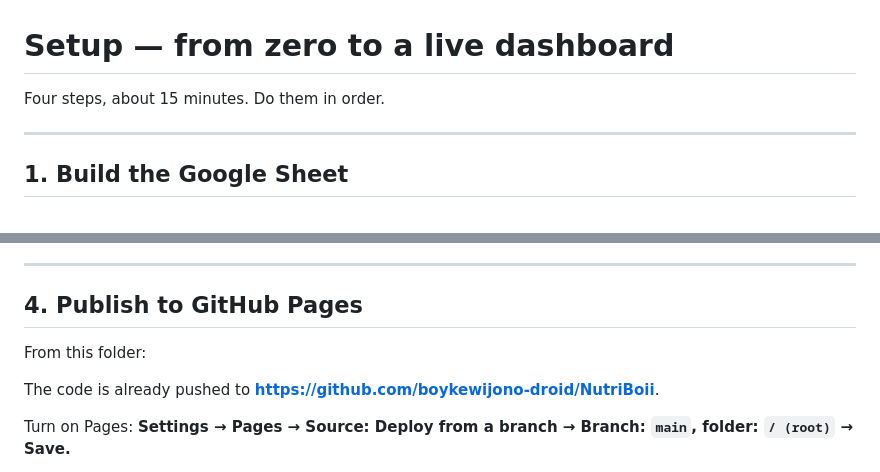
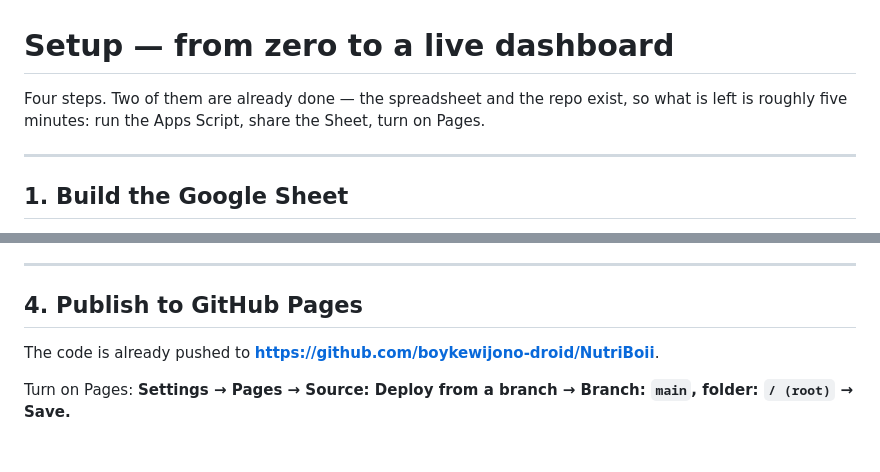
Before and after one commit to boykewijono-droid/NutriBoii, a Markdown page: SETUP.md, 2 parts joined by grey strips. GitHub-like rendering; blank space fills up the shorter version.

Commit message:
Tidy SETUP intro after the sheet and repo were created

```diff
--- a/SETUP.md
+++ b/SETUP.md
@@ -1,6 +1,8 @@
 # Setup — from zero to a live dashboard
 
-Four steps, about 15 minutes. Do them in order.
+Four steps. Two of them are already done — the spreadsheet and the repo exist,
+so what is left is roughly five minutes: run the Apps Script, share the Sheet,
+turn on Pages.
 
 ---
 
@@ -69,8 +71,6 @@ Nothing to edit unless you ever swap to a different spreadsheet.
 
 ## 4. Publish to GitHub Pages
 
-From this folder:
-
 The code is already pushed to
 **https://github.com/boykewijono-droid/NutriBoii**.
 
```
